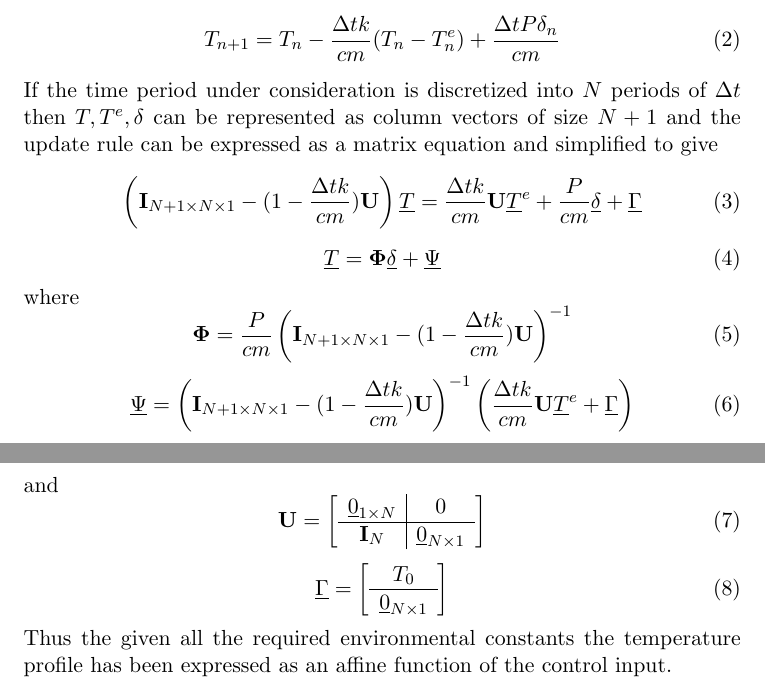
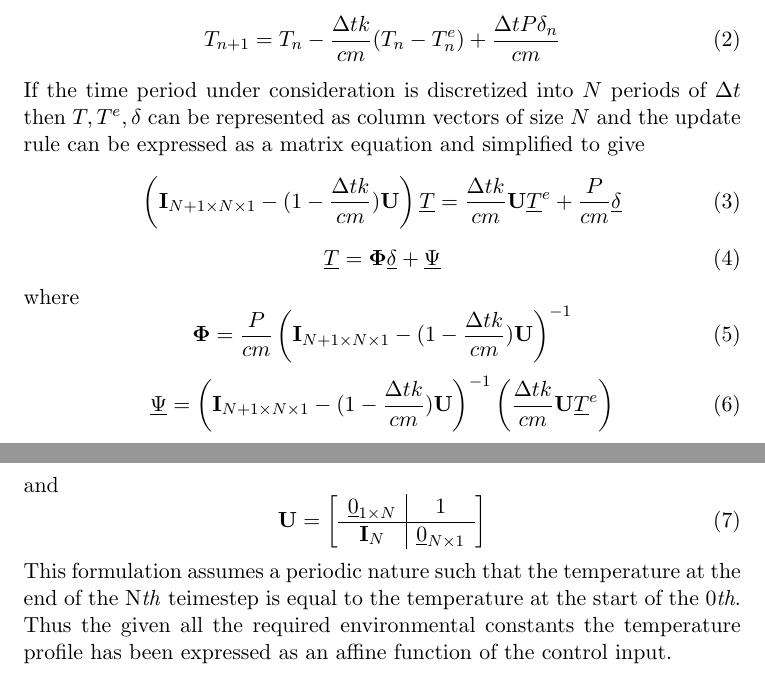
Before and after one commit to markm541374/tariffset, a LaTeX document (quadthermo.tex): two parts of pages 1 and 2 of 3, joined at a grey line, cut so that both start at the same text. Compiled offline with pdfLaTeX.

Commit message:
respecified quadthermo as periodic rather than initial condition

```diff
--- a/quadthermo.tex
+++ b/quadthermo.tex
@@ -24,9 +24,9 @@ where $\delta(t) \in (0,1)$ determines the power setting of the heater. For a su
 \begin{equation}
 T_{n+1} =  T_{n}-\frac{\Delta t k}{cm}(T_{n}-T_{n}^{e}) + \frac{\Delta t P \delta_{n}}{cm}
 \end{equation}
-If the time period under consideration is discretized into $N$ periods of $\Delta t$ then $T, T^{e},\delta$ can be represented as column vectors of size $N+1$ and the update rule can be expressed as a matrix equation and simplified to give
+If the time period under consideration is discretized into $N$ periods of $\Delta t$ then $T, T^{e},\delta$ can be represented as column vectors of size $N$ and the update rule can be expressed as a matrix equation and simplified to give
 \begin{equation}
-\left( \mathbf{I}_{N+1 \times N \times 1}-(1-\frac{\Delta t k}{cm})\mathbf{U}\right) \underline{T} = \frac{\Delta t k}{cm}\mathbf{U}\underline{T}^{e}+\frac{P}{cm}\underline{\delta}+\underline{\Gamma}
+\left( \mathbf{I}_{N+1 \times N \times 1}-(1-\frac{\Delta t k}{cm})\mathbf{U}\right) \underline{T} = \frac{\Delta t k}{cm}\mathbf{U}\underline{T}^{e}+\frac{P}{cm}\underline{\delta}
 \end{equation}
 \begin{equation}
 \underline{T}=\mathbf{\Phi} \underline{\delta}+\underline{\Psi}
@@ -36,23 +36,17 @@ where
 \mathbf{\Phi}= \frac{P}{cm} \left( \mathbf{I}_{N+1 \times N \times 1}-(1-\frac{\Delta t k}{cm})\mathbf{U}\right)^{-1}
 \end{equation}
 \begin{equation}
-\underline{\Psi}= \left( \mathbf{I}_{N+1 \times N \times 1}-(1-\frac{\Delta t k}{cm})\mathbf{U}\right)^{-1} \left( \frac{\Delta t k}{cm}\mathbf{U}\underline{T}^{e} + \underline{\Gamma}\right)
+\underline{\Psi}= \left( \mathbf{I}_{N+1 \times N \times 1}-(1-\frac{\Delta t k}{cm})\mathbf{U}\right)^{-1} \left( \frac{\Delta t k}{cm}\mathbf{U}\underline{T}^{e}\right)
 \end{equation}
 and
 \begin{equation}
 \mathbf{U} = \left[
 \begin{array}{c|c}
-\underline{0}_{1\times N} & 0 \\ \hline
+\underline{0}_{1\times N} & 1 \\ \hline
 \mathbf{I}_{N} & \underline{0}_{N \times 1}
 \end{array}\right]
 \end{equation}
-\begin{equation}
-\underline{\Gamma} = \left[
-\begin{array}{c}
-T_{0} \\ \hline
-\underline{0}_{N \times 1}
-\end{array}\right]
-\end{equation}
+This formulation assumes a periodic nature such that the temperature at the end of the N\textit{th} teimestep is equal to the temperature at the start of the 0\textit{th}.
 Thus the given all the required environmental constants the temperature profile has been expressed as an affine function of the control input.
 \section{}
 There are to costs associated with a given control input. The actuation cost is $\underline{\Lambda}^{T} \underline{\delta}$ where the $\Lambda_{n}$, is the unit price of electricity at $t=n \Delta t$. The utility cost is $(\underline{T}-\underline{T}^s)^{T}\mathbf{Q}(\underline{T}-\underline{T}^s)$ where ${T}^{s}_{n}$ is the desired temperature at time $n \Delta t$ and $\mathbf{Q}=\mathrm{diag}(\underline{q})$ where $q_{n}$ is the coefficient of quadratic cost of deviation from the desired temperature at the same time.
```
Also changed, not shown: quadthermo.pdf, 1 other file.
